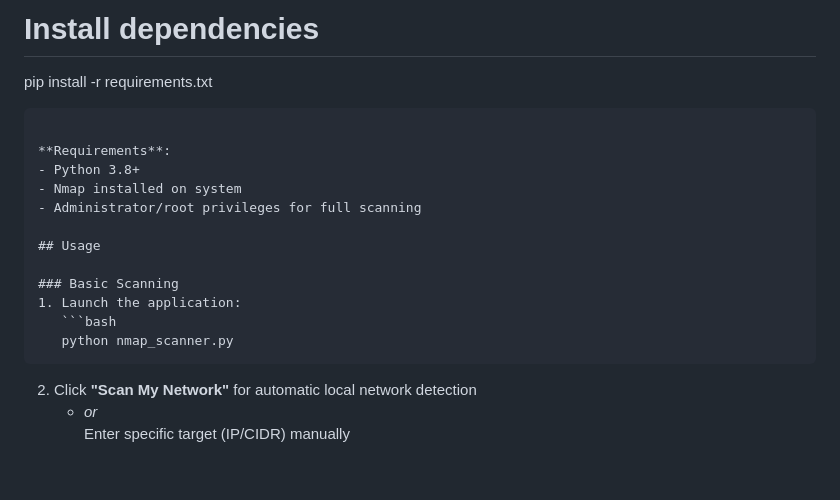
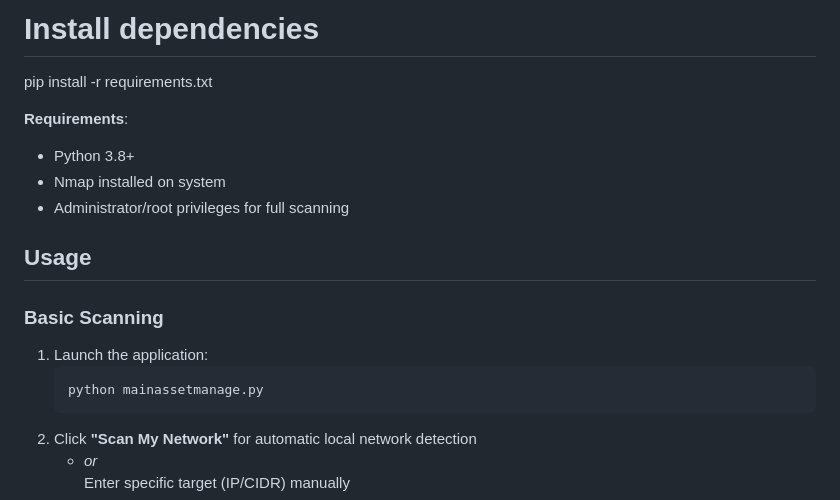
Before and after one commit to ThiagoMaria-SecurityIT/Python-For-Security-Information, a Markdown page: CyberScan Pro - Nmap Vulnerability Scanner/README.md, the part around the change. GitHub-like rendering; blank space fills up the shorter version.

````diff
--- a/CyberScan Pro - Nmap Vulnerability Scanner/README.md
+++ b/CyberScan Pro - Nmap Vulnerability Scanner/README.md
@@ -59,7 +59,6 @@ Clone this folder or download the files
 
 # Install dependencies
 pip install -r requirements.txt
-```
 
 **Requirements**:
 - Python 3.8+
@@ -71,7 +70,7 @@ pip install -r requirements.txt
 ### Basic Scanning
 1. Launch the application:
    ```bash
-   python nmap_scanner.py
+   python mainassetmanage.py
    ```
 2. Click **"Scan My Network"** for automatic local network detection
    - *or*
````
